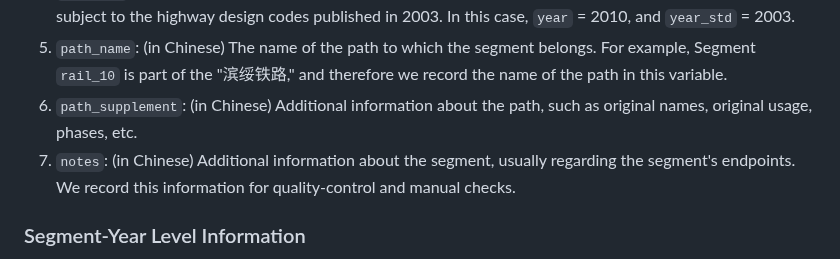
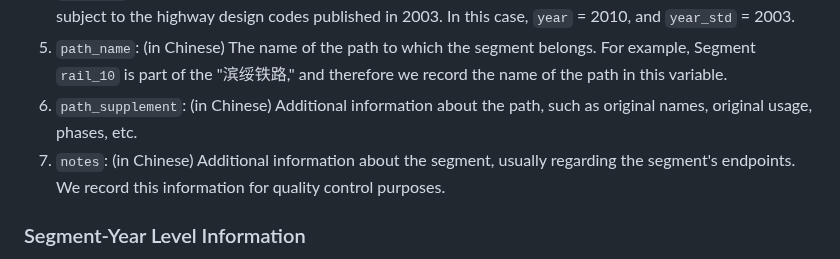
Before and after one commit to malin84/transportation_networks_of_china, a Markdown page: README.md, the part around the change. Rendered like a GitHub page.

```diff
--- a/README.md
+++ b/README.md
@@ -104,7 +104,7 @@ The file `seg_info_MMMM.csv` contains the segment-level information for the mode
 4. `year_std`: The publication year of the applicable design code. For example, highways built in 2010 were subject to the highway design codes published in 2003. In this case, `year` = 2010, and `year_std` = 2003.
 5. `path_name`: (in Chinese) The name of the path to which the segment belongs. For example, Segment `rail_10` is part of the "滨绥铁路," and therefore we record the name of the path in this variable.
 6. `path_supplement`: (in Chinese) Additional information about the path, such as original names, original usage, phases, etc.
-7. `notes`: (in Chinese) Additional information about the segment, usually regarding the segment's endpoints. We record this information for quality-control and manual checks.
+7. `notes`: (in Chinese) Additional information about the segment, usually regarding the segment's endpoints. We record this information for quality control purposes.
 
 ### Segment-Year Level Information
 4. `seg_year_MMMM.csv` contains the segment-year level information. In the current project, the only variable that varies at this level is the usage type of railroads. Several railroads switched between "mixed-use" and "freight-only" during our sample period. Each row in the file refers to a segment. The columns are as follows:
```
